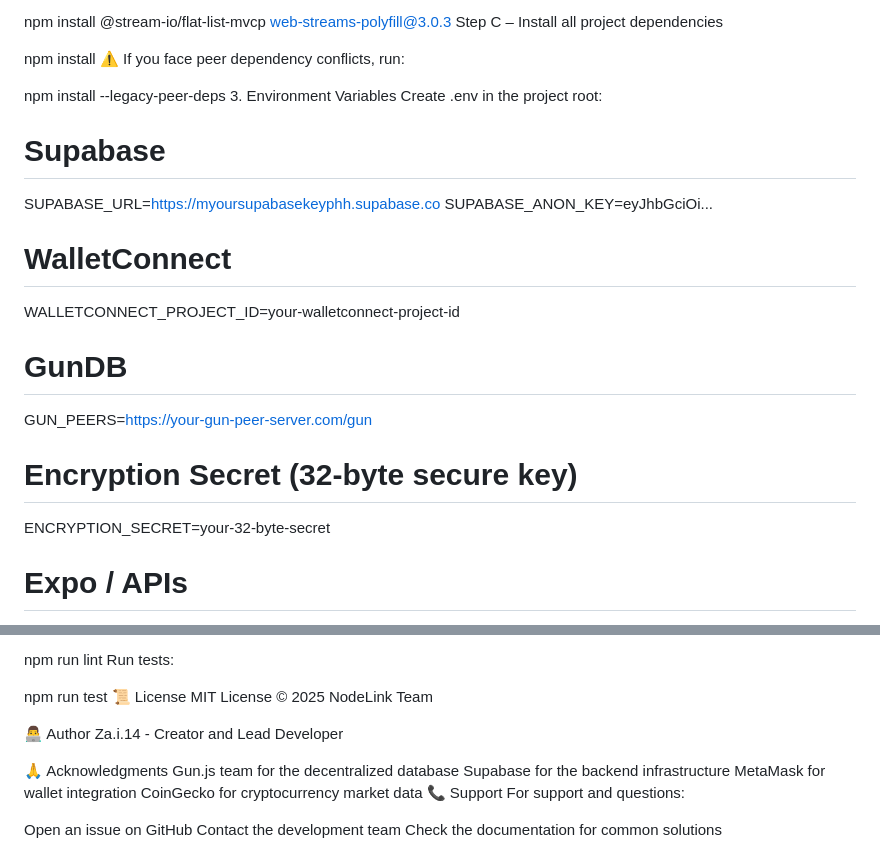
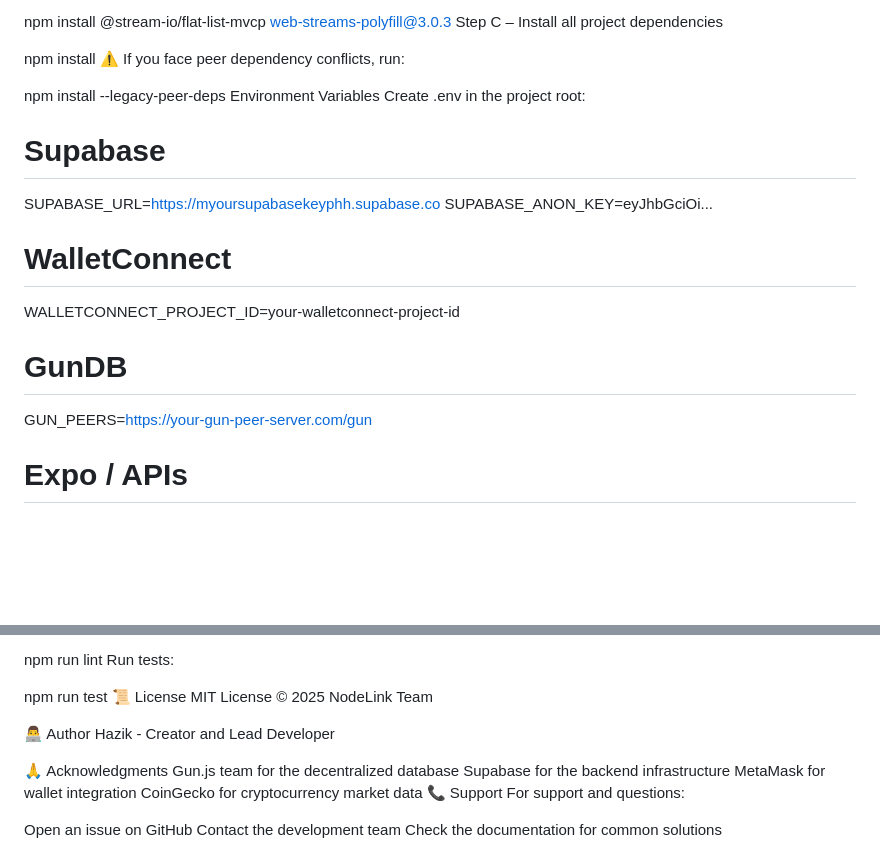
Before and after one commit to hvzick/NodeLink, a Markdown page: README.md, 2 parts joined by grey strips. Rendered like a GitHub page; blank space fills up the shorter version.

```diff
--- a/README.md
+++ b/README.md
@@ -54,7 +54,7 @@ npm install
 ⚠️ If you face peer dependency conflicts, run:
 
 npm install --legacy-peer-deps
-3. Environment Variables
+Environment Variables
 Create .env in the project root:
 
 # Supabase
@@ -67,8 +67,6 @@ WALLETCONNECT_PROJECT_ID=your-walletconnect-project-id
 # GunDB
 GUN_PEERS=https://your-gun-peer-server.com/gun
 
-# Encryption Secret (32-byte secure key)
-ENCRYPTION_SECRET=your-32-byte-secret
 
 # Expo / APIs
 EXPO_PUBLIC_API_URL=https://api.yourdomain.com
@@ -169,7 +167,7 @@ npm run test
 MIT License © 2025 NodeLink Team
 
 👨‍💻 Author
-Za.i.14 - Creator and Lead Developer
+Hazik - Creator and Lead Developer
 
 🙏 Acknowledgments
 Gun.js team for the decentralized database
```
